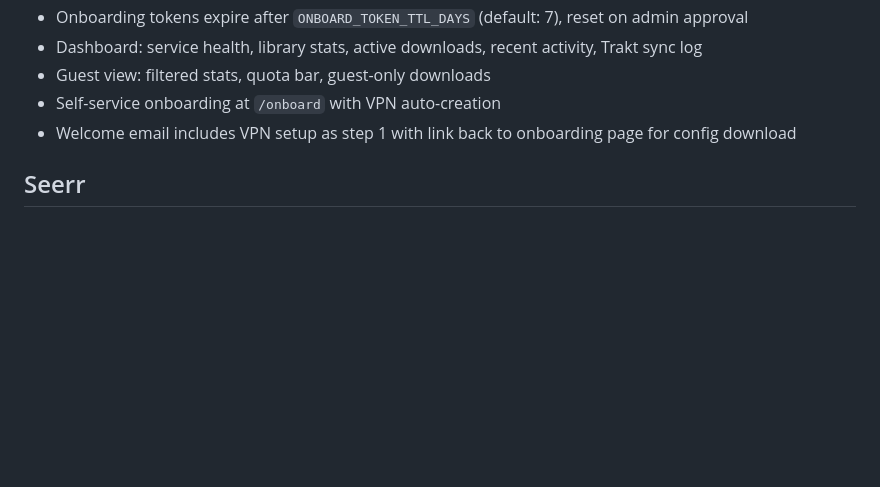
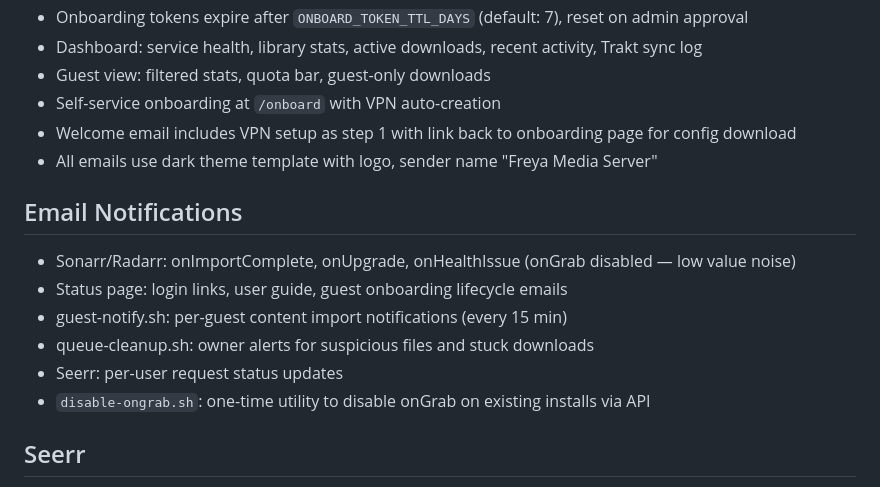
Before and after one commit to jlaszloe6/mediaserver, a Markdown page: CLAUDE.md, the part around the change. Rendered like a GitHub page; blank space fills up the shorter version.

Commit message:
Update CLAUDE.md: add email notification overview
Document all notification sources, onGrab disabled, dark theme emails,
sender name, and disable-ongrab.sh utility.

Co-Authored-By: Claude Opus 4.6 (1M context) <noreply@anthropic.com>

```diff
--- a/CLAUDE.md
+++ b/CLAUDE.md
@@ -90,6 +90,15 @@ Guest instances: Sonarr-Guest, Radarr-Guest, Prunarr-Guest
 - Guest view: filtered stats, quota bar, guest-only downloads
 - Self-service onboarding at `/onboard` with VPN auto-creation
 - Welcome email includes VPN setup as step 1 with link back to onboarding page for config download
+- All emails use dark theme template with logo, sender name "Freya Media Server"
+
+## Email Notifications
+- Sonarr/Radarr: onImportComplete, onUpgrade, onHealthIssue (onGrab disabled — low value noise)
+- Status page: login links, user guide, guest onboarding lifecycle emails
+- guest-notify.sh: per-guest content import notifications (every 15 min)
+- queue-cleanup.sh: owner alerts for suspicious files and stuck downloads
+- Seerr: per-user request status updates
+- `disable-ongrab.sh`: one-time utility to disable onGrab on existing installs via API
 
 ## Seerr
 - Image: `ghcr.io/seerr-team/seerr` (not Overseerr)
```
